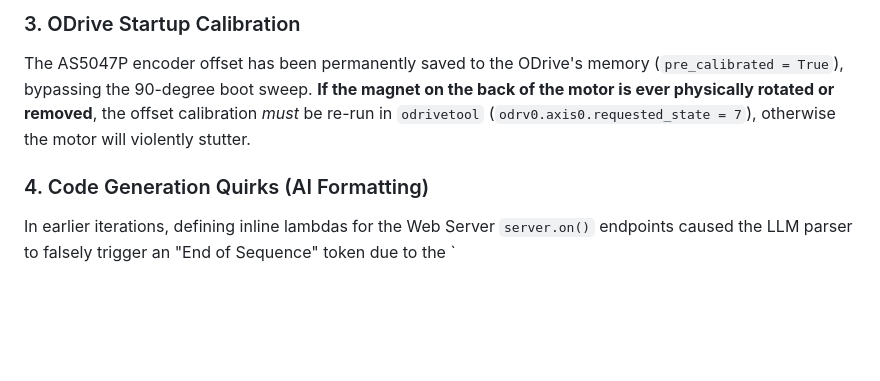
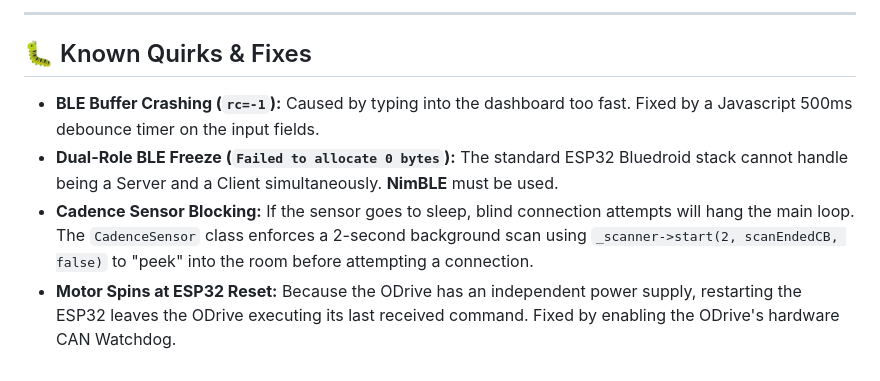
Before and after one commit to TotallyNotAHackerTrustMeIAmADolphin/E-Bike-Pusher, a Markdown page: README.md, the part around one of its changes. Drawn GitHub-style; blank space fills up the shorter version.

```diff
--- a/README.md
+++ b/README.md
@@ -84,6 +114,8 @@ The system is currently configured for a bench test using a **Gimbal Motor**. Be
 
-### 3. ODrive Startup Calibration
-The AS5047P encoder offset has been permanently saved to the ODrive's memory (`pre_calibrated = True`), bypassing the 90-degree boot sweep. **If the magnet on the back of the motor is ever physically rotated or removed**, the offset calibration *must* be re-run in `odrivetool` (`odrv0.axis0.requested_state = 7`), otherwise the motor will violently stutter.
+---
 
-### 4. Code Generation Quirks (AI Formatting)
-In earlier iterations, defining inline lambdas for the Web Server `server.on()` endpoints caused the LLM parser to falsely trigger an "End of Sequence" token due to the `
+## 🐛 Known Quirks & Fixes
+*   **BLE Buffer Crashing (`rc=-1`):** Caused by typing into the dashboard too fast. Fixed by a Javascript 500ms debounce timer on the input fields.
+*   **Dual-Role BLE Freeze (`Failed to allocate 0 bytes`):** The standard ESP32 Bluedroid stack cannot handle being a Server and a Client simultaneously. **NimBLE** must be used.
+*   **Cadence Sensor Blocking:** If the sensor goes to sleep, blind connection attempts will hang the main loop. The `CadenceSensor` class enforces a 2-second background scan using `_scanner->start(2, scanEndedCB, false)` to "peek" into the room before attempting a connection.
+*   **Motor Spins at ESP32 Reset:** Because the ODrive has an independent power supply, restarting the ESP32 leaves the ODrive executing its last received command. Fixed by enabling the ODrive's hardware CAN Watchdog.
```
Also changed, not shown: other parts of README.md (+87 -57 lines).
